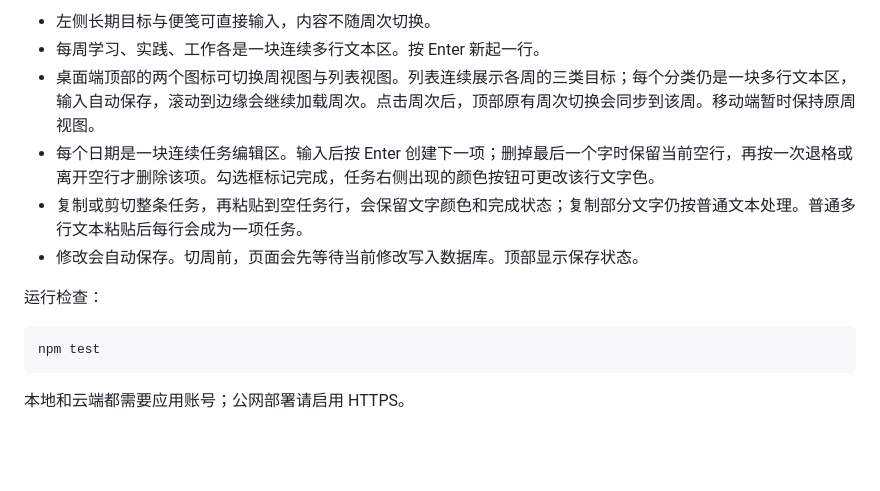
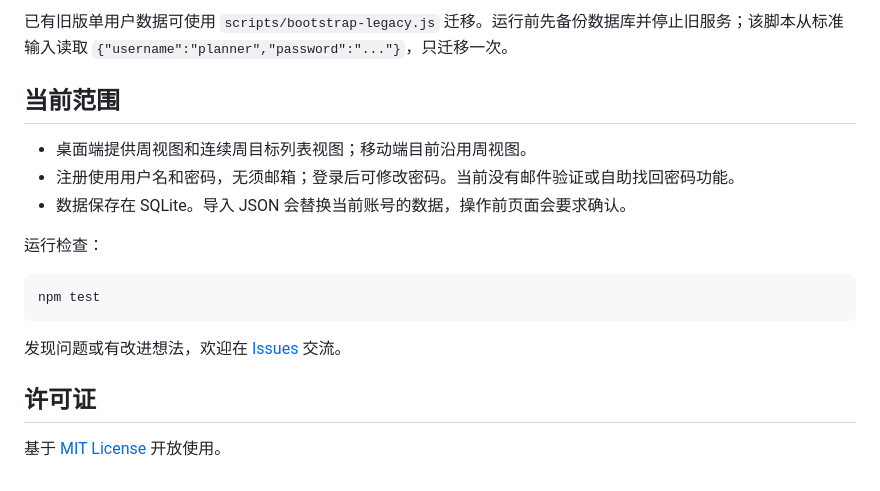
Before and after one commit to yueqi7255-box/weekly-planner, a Markdown page: README.md, the part around one of its changes. GitHub-like rendering; blank space fills up the shorter version.

````diff
--- a/README.md
+++ b/README.md
@@ -31,10 +46,11 @@ npm start
 
-- 左侧长期目标与便笺可直接输入，内容不随周次切换。
-- 每周学习、实践、工作各是一块连续多行文本区。按 Enter 新起一行。
-- 桌面端顶部的两个图标可切换周视图与列表视图。列表连续展示各周的三类目标；每个分类仍是一块多行文本区，输入自动保存，滚动到边缘会继续加载周次。点击周次后，顶部原有周次切换会同步到该周。移动端暂时保持原周视图。
-- 每个日期是一块连续任务编辑区。输入后按 Enter 创建下一项；删掉最后一个字时保留当前空行，再按一次退格或离开空行才删除该项。勾选框标记完成，任务右侧出现的颜色按钮可更改该行文字色。
-- 复制或剪切整条任务，再粘贴到空任务行，会保留文字颜色和完成状态；复制部分文字仍按普通文本处理。普通多行文本粘贴后每行会成为一项任务。
-- 修改会自动保存。切周前，页面会先等待当前修改写入数据库。顶部显示保存状态。
+已有旧版单用户数据可使用 `scripts/bootstrap-legacy.js` 迁移。运行前先备份数据库并停止旧服务；该脚本从标准输入读取 `{"username":"planner","password":"..."}`，只迁移一次。
+
+## 当前范围
+
+- 桌面端提供周视图和连续周目标列表视图；移动端目前沿用周视图。
+- 注册使用用户名和密码，无须邮箱；登录后可修改密码。当前没有邮件验证或自助找回密码功能。
+- 数据保存在 SQLite。导入 JSON 会替换当前账号的数据，操作前页面会要求确认。
 
 运行检查：
 
@@ -42,4 +58,8 @@ npm start
 npm test
 ```
 
-本地和云端都需要应用账号；公网部署请启用 HTTPS。
+发现问题或有改进想法，欢迎在 [Issues](https://github.com/yueqi7255-box/weekly-planner/issues) 交流。
+
+## 许可证
+
+基于 [MIT License](LICENSE) 开放使用。
````
Also changed, not shown: other parts of README.md (+29 -14 lines), docs/portal-preview.png (added), public/assets/portal-books.jpg (added), public/assets/portal-hero.jpg (added), 8 other files.
